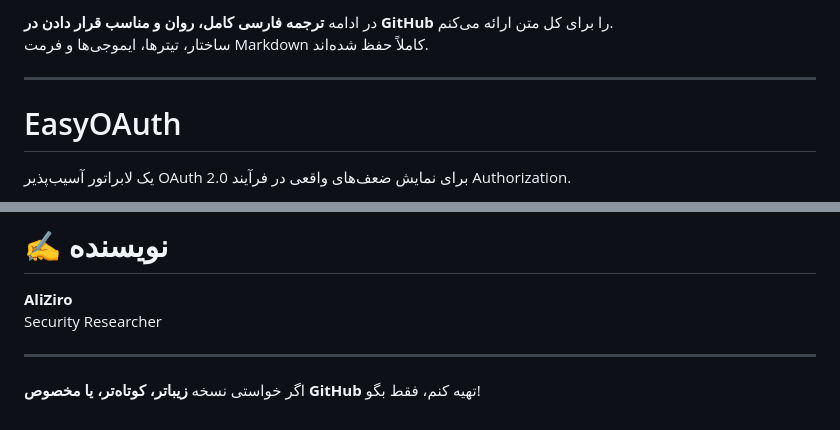
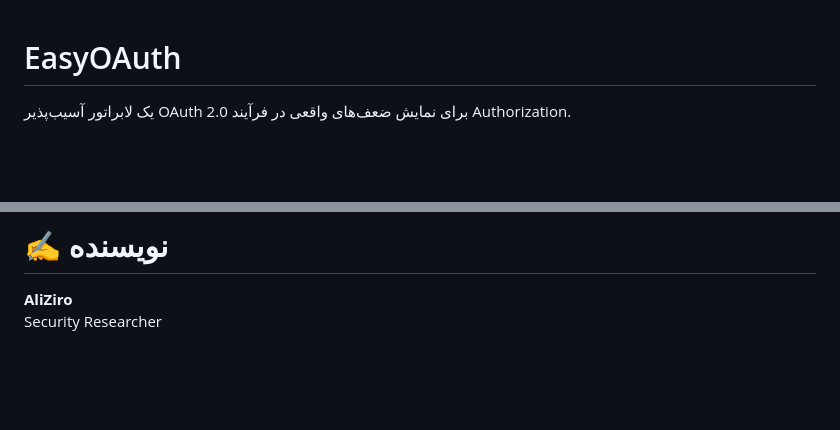
Before and after one commit to Aliziro2201/EasyOAuth, a Markdown page: README_FA.md, 2 parts joined by grey strips. Drawn GitHub-style; blank space fills up the shorter version.

```diff
--- a/README_FA.md
+++ b/README_FA.md
@@ -1,8 +1,3 @@
-در ادامه **ترجمه فارسی کامل، روان و مناسب قرار دادن در GitHub** را برای کل متن ارائه می‌کنم.
-ساختار، تیترها، ایموجی‌ها و فرمت Markdown کاملاً حفظ شده‌اند.
-
----
-
 # EasyOAuth
 یک لابراتور آسیب‌پذیر OAuth 2.0 برای نمایش ضعف‌های واقعی در فرآیند Authorization.
 
@@ -258,7 +253,3 @@ http://tajanprovider.com:5959
 
 **AliZiro**
 Security Researcher
-
----
-
-اگر خواستی نسخه **زیباتر، کوتاه‌تر، یا مخصوص GitHub** تهیه کنم، فقط بگو!
```
